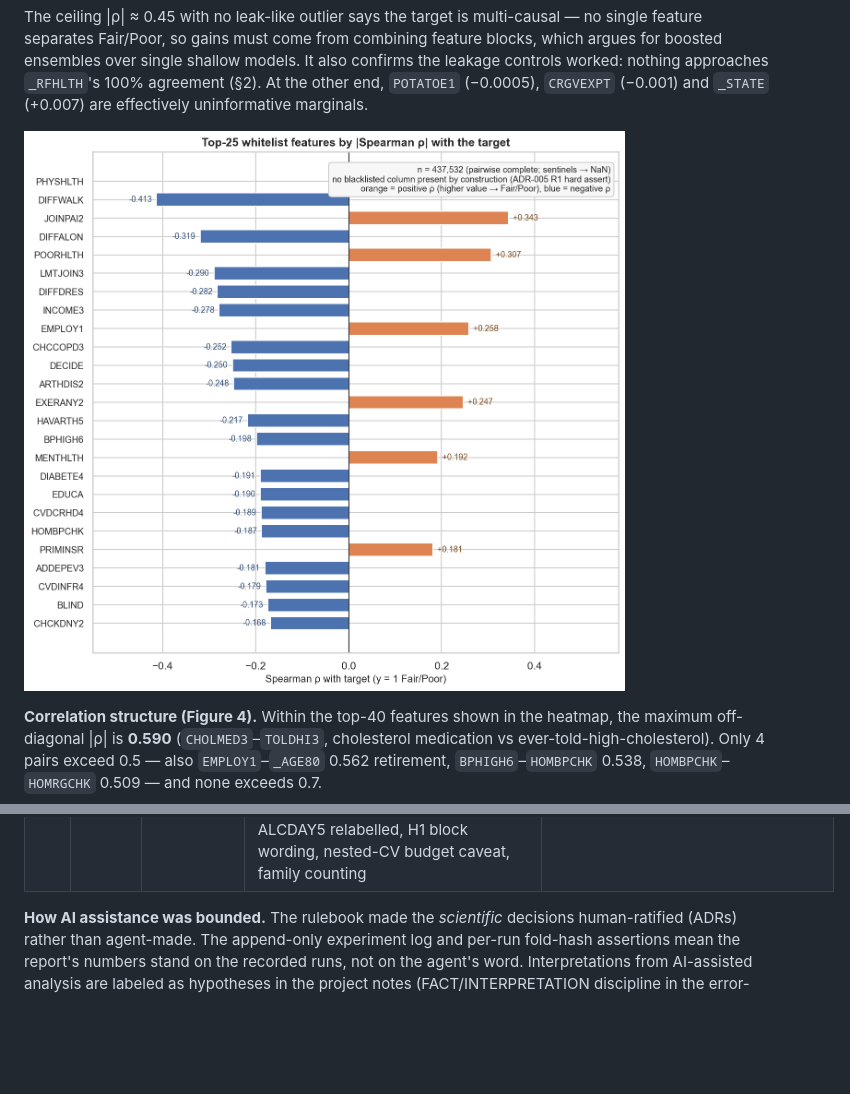
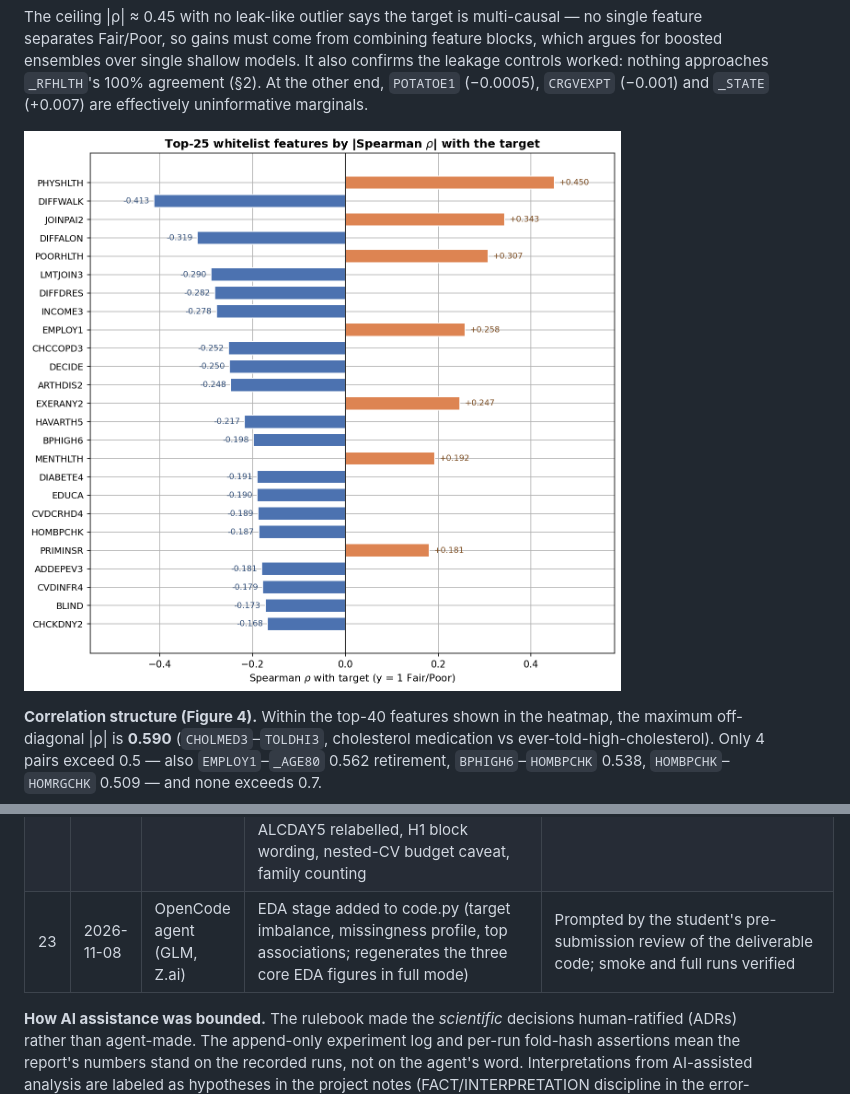
Before and after one commit to Hasssssene/brfss-ml-final-project, a Markdown page: deliverables/report/report.md, 2 parts joined by grey strips. GitHub-like rendering; pictures changed too: figures/eda_association_top25.png; blank space fills up the shorter version.

```diff
--- a/deliverables/report/report.md
+++ b/deliverables/report/report.md
@@ -597,6 +597,7 @@ This section is the mandatory final disclosure, drafted from the project's runni
 | 20 | 2026-11-08 | OpenCode agent (GLM, Z.ai) | Submission-day airing of this report: reformatted §1–§11 into short paragraphs/bullets with one citation per claim; author name filled; numeric freeze machine-verified (all numeric tokens, EXP ids, tables and figures unchanged) | Reformatted report reviewed by the student; compiled to report.pdf |
 | 21 | 2026-11-08 | OpenCode agent (GLM, Z.ai) | Screencast preparation: 9-slide deck (screencast_deck.pptx) from the logged results with speaker notes; rehearsal aid mapping each claim to the student-run verification | Student rehearsed with the deck and recorded the screencast |
 | 22 | 2026-11-08 | OpenCode agent (GLM, Z.ai) | Pre-submission claim-audit fixes from the student's critical review (12 items): statistical-scope wording, SMOTE/sklearn/booster overclaims, univariate-missingness claim, RandomForest-NaN justification (sklearn 1.9), POORHLTH reconciliation, "bimodal" softened, ALCDAY5 relabelled, H1 block wording, nested-CV budget caveat, family counting | Corrections applied to report.md and code.py labels; PDF rebuilt |
+| 23 | 2026-11-08 | OpenCode agent (GLM, Z.ai) | EDA stage added to code.py (target imbalance, missingness profile, top associations; regenerates the three core EDA figures in full mode) | Prompted by the student's pre-submission review of the deliverable code; smoke and full runs verified |
 
 **How AI assistance was bounded.** The rulebook made the *scientific* decisions human-ratified (ADRs) rather than agent-made. The append-only experiment log and per-run fold-hash assertions mean the report's numbers stand on the recorded runs, not on the agent's word. Interpretations from AI-assisted analysis are labeled as hypotheses in the project notes (FACT/INTERPRETATION discipline in the error-analysis note) and are presented as such in §9. This report itself was drafted by the agent role from the log and artifacts, then is to be reviewed and personalized by the student before submission.
 
```
Also changed, not shown: other parts of deliverables/report/report.md (+2 -2 lines), vault/10 Project/AI Assistance Log.md (+1 -0 lines), figures/eda_missingness_matrix.png, figures/eda_target_imbalance.png, 5 other files.
